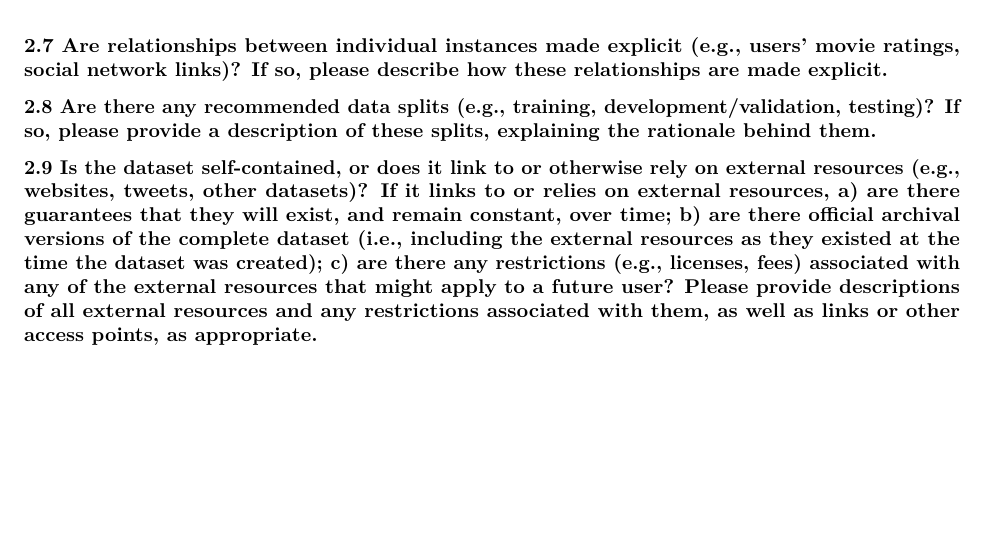
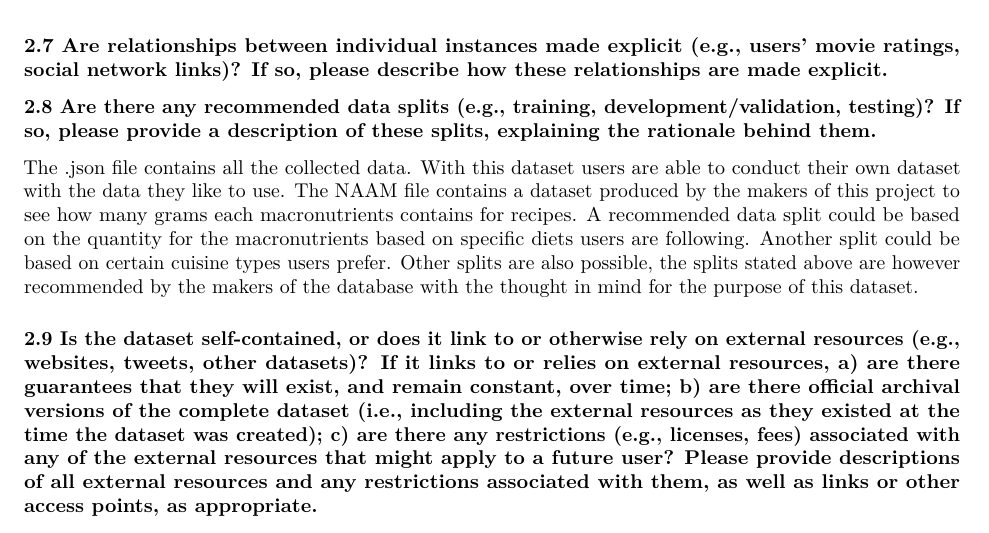
Before and after one commit to Mandanakhabbazi/receipe-nutritions, an R Markdown document (Documentation Recipe Macronutrients/Testdocumentation.Rmd): part of page 3 of 6, cut so that both start at the same text, the shorter picture padded with empty space. Rendered offline with R 4.5, knitr and Pandoc, then LaTeX, with nearby package versions.

Commit message:
vraag 2.8 toegevoegd

```diff
--- a/Documentation Recipe Macronutrients/Testdocumentation.Rmd
+++ b/Documentation Recipe Macronutrients/Testdocumentation.Rmd
@@ -77,6 +77,8 @@ There is no information missing, however, the number of calories in some recipes
 
 ### 2.8 Are there any recommended data splits (e.g., training, development/validation, testing)? If so, please provide a description of these splits, explaining the rationale behind them. ###
 
+The .json file contains all the collected data. With this dataset users are able to conduct their own dataset with the data they like to use. The NAAM file contains a dataset produced by the makers of this project to see how many grams each macronutrients contains for recipes. A recommended data split could be based on the quantity for the macronutrients based on specific diets users are following. Another split could be based on certain cuisine types users prefer. Other splits are also possible, the splits stated above are however recommended by the makers of the database with the thought in mind for the purpose of this dataset.
+
 ### 2.9 Is the dataset self-contained, or does it link to or otherwise rely on external resources (e.g., websites, tweets, other datasets)? If it links to or relies on external resources, a) are there guarantees that they will exist, and remain constant, over time; b) are there official archival versions of the complete dataset (i.e., including the external resources as they existed at the time the dataset was created); c) are there any restrictions (e.g., licenses, fees) associated with any of the external resources that might apply to a future user? Please provide descriptions of all external resources and any restrictions associated with them, as well as links or other access points, as appropriate. ###
 
 Each instance in the Edamam API is linked to an external source, which is a website URL. There is no guarantee that the external websites will keep existing over time, yet, all relevant information is already in the dataset. This means that in case of removal of an external source, there will be no data lost from the API. Moreover, the data that is collected and that is in the output table relies completely on  the Edamam API.
```
